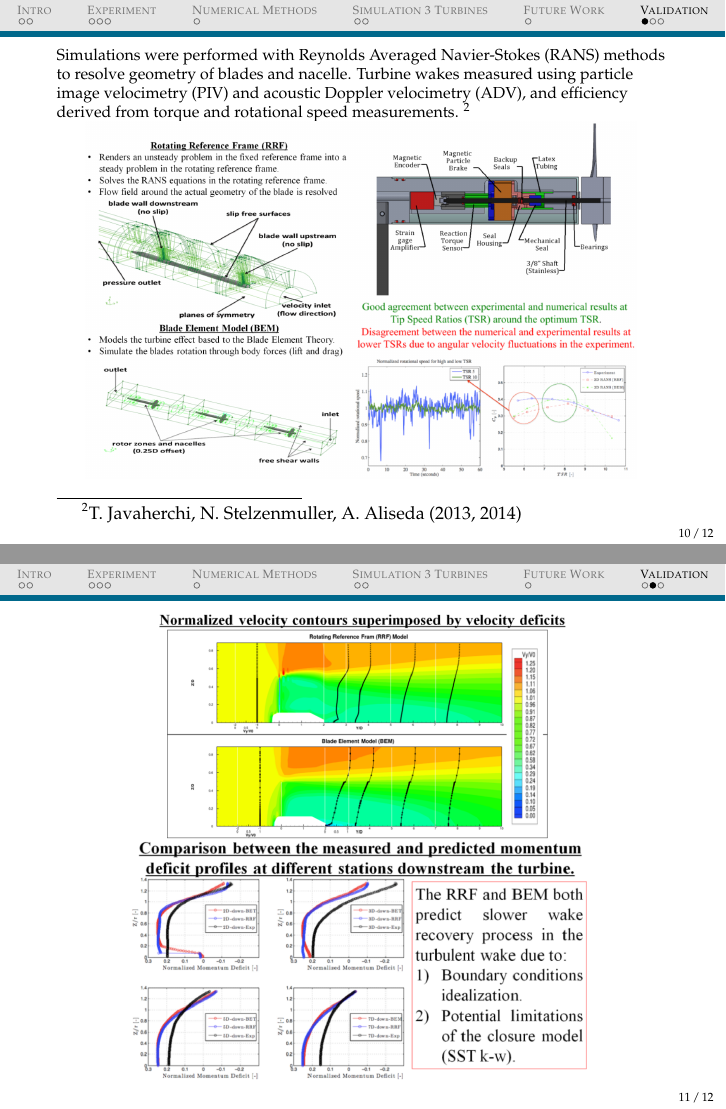
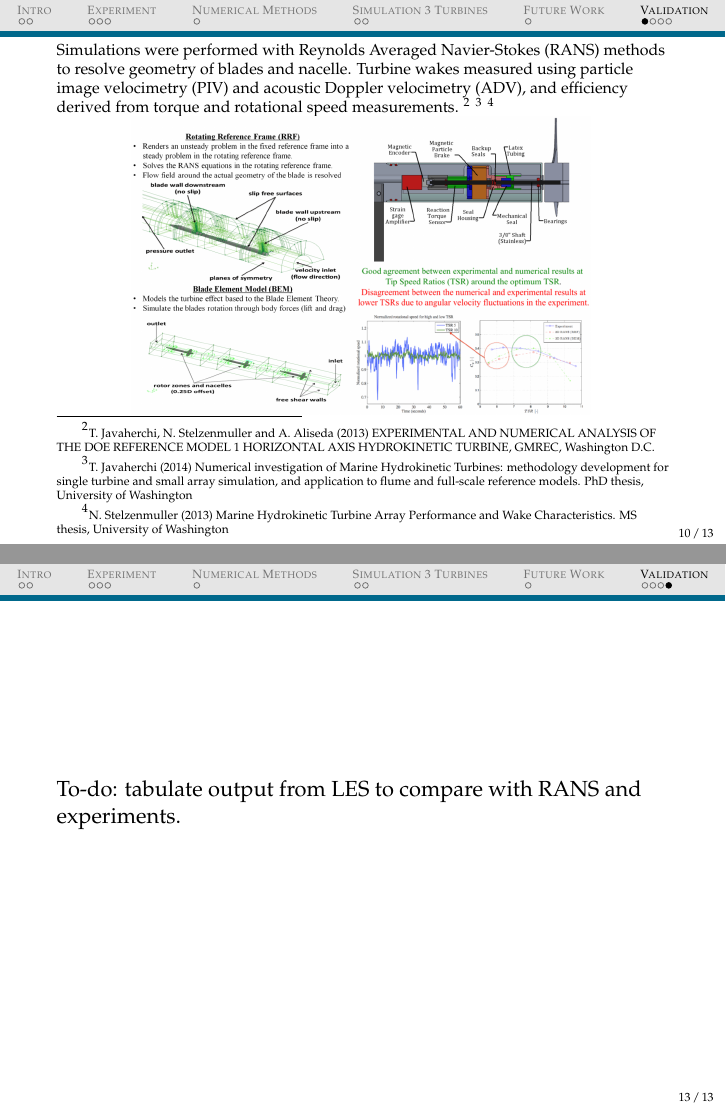
Before and after one commit to nnmrec/fastFlume, LaTeX slides (docs/fastFlume.tex): pages 10 and 11 of 12 before the commit and pages 10 and 13 of 13 after it, joined at a grey line. Compiled offline with pdfLaTeX.

Commit message:
update documentation and verify that master branch runs without error

```diff
--- a/docs/fastFlume.tex
+++ b/docs/fastFlume.tex
@@ -99,19 +99,11 @@ xrightmargin=0.5em
 \title{Study of Hydrokinetic Turbine Arrays with Large Eddy Simulation}
 \subtitle{\small "fastFlume" tutorial for SOWFA}
 
-\author{Danny Clay Sale (dsale@uw.edu)\\
-		Nick Stelzenmuller\\
-		Teymour Javaherchi\\
-		Alberto Aliseda}
+\author{Danny Clay Sale (dsale@uw.edu)}
 
 \institute{\small University of Washington, Seattle, WA, USA\\
            Dept. Mechanical Engineering\\
            Northwest National Marine Renewable Energy Center}
-
-
-% \date{\scriptsize 67th Annual Meeting of the APS Division of Fluid Dynamics\\
-%       Sunday November 23, 2014\\
-%       San Francisco, California, USA}
 
 %%%%%%%%%%%%%%%%%%%%%%%%%%%%%%%%%%%%%%%%%%%%%%%%%%%%%%
 %% Main body of document
@@ -465,15 +457,19 @@ then body forces are projected back onto flow field. \footnotemark
 		\scriptsize Simulations were performed with Reynolds Averaged Navier-Stokes (RANS) methods
 		to resolve geometry of blades and nacelle. Turbine wakes measured using
 		particle image velocimetry (PIV) and acoustic Doppler velocimetry (ADV), and efficiency derived from
-		torque and rotational speed measurements. \footnotemark
+		torque and rotational speed measurements.
+		\footnote{\tiny T. Javaherchi, N. Stelzenmuller and A. Aliseda (2013) EXPERIMENTAL AND NUMERICAL ANALYSIS OF THE DOE REFERENCE MODEL 1 HORIZONTAL AXIS HYDROKINETIC TURBINE, GMREC, Washington D.C. }
+			% http://depts.washington.edu/nnmrec/docs/Javaherchi_1stMETS_DOERM1_final.pdf
+		\footnote{\tiny T. Javaherchi (2014) Numerical investigation of Marine Hydrokinetic Turbines: methodology development for single turbine and small array simulation, and application to flume and full-scale reference models. PhD thesis, University of Washington }
+			% http://depts.washington.edu/nnmrec/docs/20140822_JavaherchiT_thesis_TurbineModeling.pdf
+		\footnote{\tiny N. Stelzenmuller (2013) Marine Hydrokinetic Turbine Array Performance and Wake Characteristics. MS thesis, University of Washington }
+			% http://depts.washington.edu/nnmrec/docs/20131209_StelzenmullerN_thesis_ArrayOptimization.pdf
 
-		\footnotetext{\footnotesize T. Javaherchi, N. Stelzenmuller, A. Aliseda (2013, 2014) }
-
-		\vspace{-10pt}
+		\vspace{-5pt}
 
 		\begin{figure}[p]
 		    \centering
-		    \includegraphics[width=0.9\textwidth]{figures/validation-RANS-experiment-setup.png}
+		    \includegraphics[width=0.75\textwidth]{figures/validation-RANS-experiment-setup.png}
 		    % \caption{\footnotesize turbines in flume}
 		    \label{fig:RANS-and-experiment-setup}
 		\end{figure}
@@ -505,6 +501,14 @@ then body forces are projected back onto flow field. \footnotemark
 
 	\end{frame}
 
+\subsection{to-do}
+
+	\begin{frame}{}
+
+		To-do: tabulate output from LES to compare with RANS and experiments.
+
+	\end{frame}
+
 %%%%%%%%%%%%%%%%%%%%%%%%%%%%%%%%%%%%%%%%%%%%%%%%%%%%%%
 %%%%%%%%%%%%%%%%%%%%%%%%%%%%%%%%%%%%%%%%%%%%%%%%%%%%%%
 %%%%%%%%%%%%%%%%%%%%%%%%%%%%%%%%%%%%%%%%%%%%%%%%%%%%%%
```
Also changed, not shown: docs/fastFlume.tex (27 more changed lines), 9 other files.
